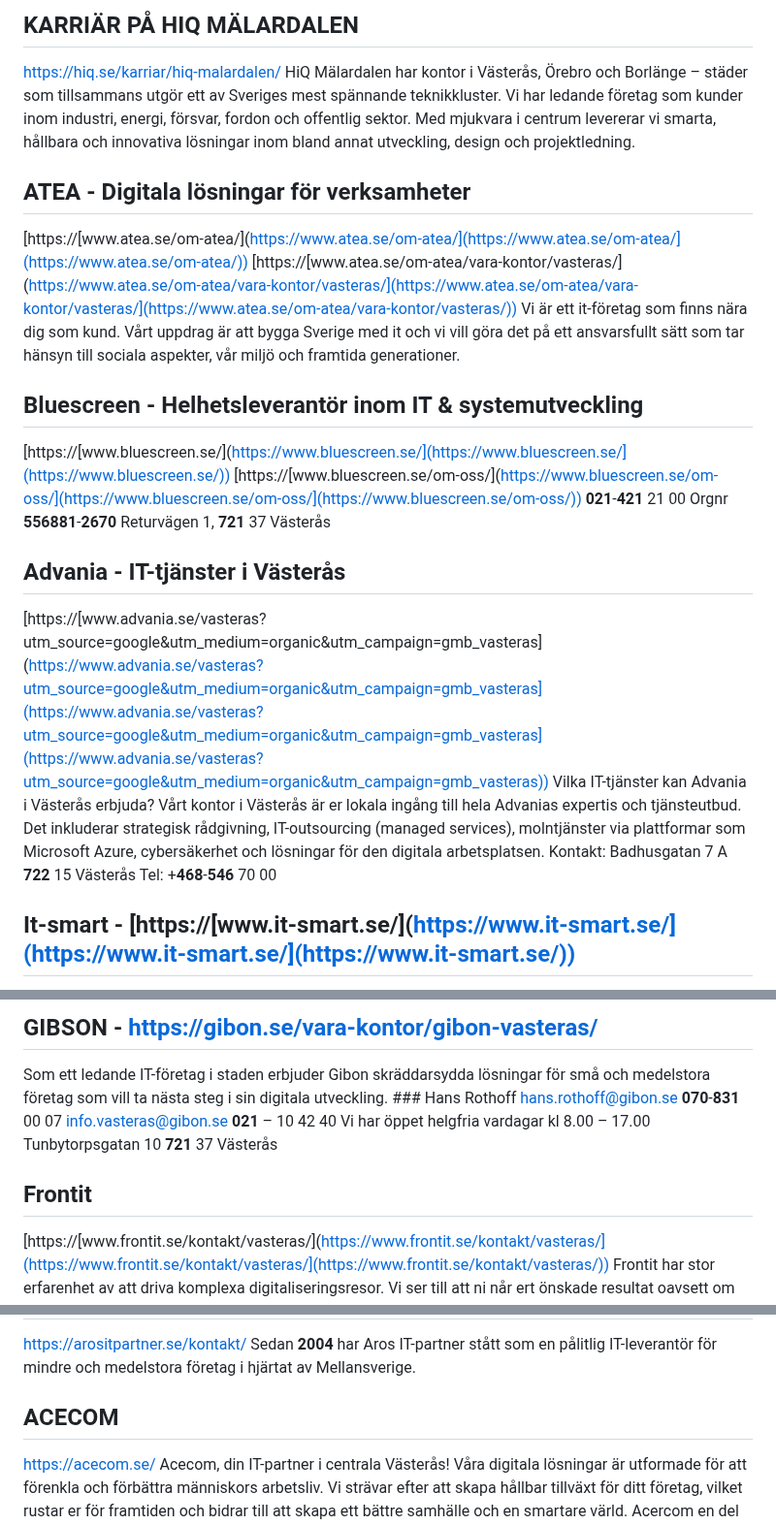
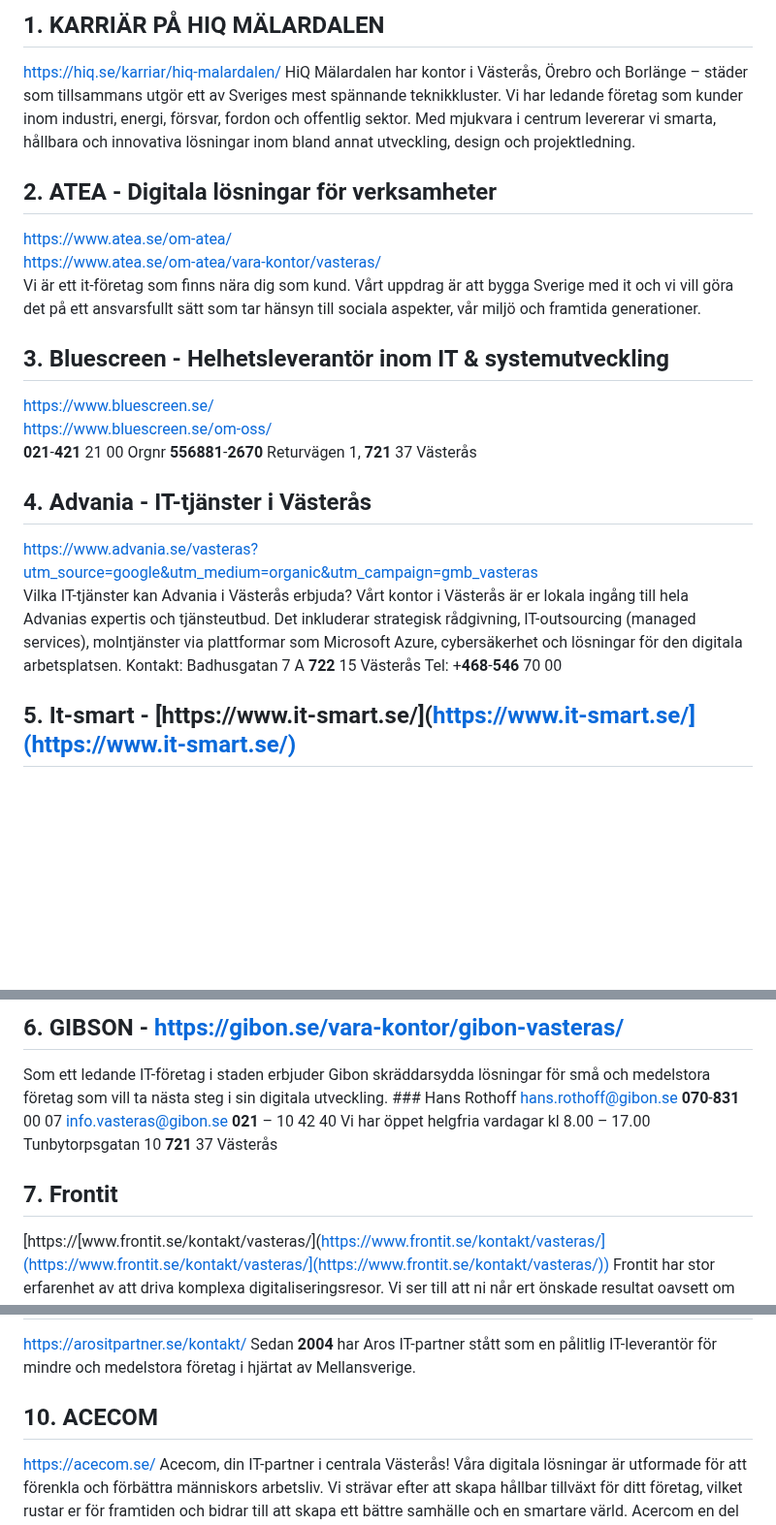
Before and after one commit to WEBD26JON/Kommunikation, a Markdown page: Lia-platser-vasteras.md, 3 parts joined by grey strips. Shown at 97% size. Rendered like a GitHub page; blank space fills up the shorter version.

Commit message:
Update sections and links in Lia-platser-vasteras.md

```diff
--- a/Lia-platser-vasteras.md
+++ b/Lia-platser-vasteras.md
@@ -1,18 +1,23 @@
-## KARRIÄR PÅ HIQ MÄLARDALEN
+## 1. KARRIÄR PÅ HIQ MÄLARDALEN
 
 [https://hiq.se/karriar/hiq-malardalen/](https://hiq.se/karriar/hiq-malardalen/) HiQ Mälardalen har kontor i Västerås, Örebro och Borlänge – städer som tillsammans utgör ett av Sveriges mest spännande teknikkluster. Vi har ledande företag som kunder inom industri, energi, försvar, fordon och offentlig sektor. Med mjukvara i centrum levererar vi smarta, hållbara och innovativa lösningar inom bland annat utveckling, design och projektledning.
 
-## ATEA - Digitala lösningar för verksamheter
+## 2. ATEA - Digitala lösningar för verksamheter
 
-[https://[www.atea.se/om-atea/](https://www.atea.se/om-atea/](https://www.atea.se/om-atea/](https://www.atea.se/om-atea/)) [https://[www.atea.se/om-atea/vara-kontor/vasteras/](https://www.atea.se/om-atea/vara-kontor/vasteras/](https://www.atea.se/om-atea/vara-kontor/vasteras/](https://www.atea.se/om-atea/vara-kontor/vasteras/)) Vi är ett it-företag som finns nära dig som kund. Vårt uppdrag är att bygga Sverige med it och vi vill göra det på ett ansvarsfullt sätt som tar hänsyn till sociala aspekter, vår miljö och framtida generationer.
+[https://www.atea.se/om-atea/](https://www.atea.se/om-atea/)<br>
+[https://www.atea.se/om-atea/vara-kontor/vasteras/](https://www.atea.se/om-atea/vara-kontor/vasteras/)
+<br>Vi är ett it-företag som finns nära dig som kund. Vårt uppdrag är att bygga Sverige med it och vi vill göra det på ett ansvarsfullt sätt som tar hänsyn till sociala aspekter, vår miljö och framtida generationer.
 
-## Bluescreen - Helhetsleverantör inom IT & systemutveckling
+## 3. Bluescreen - Helhetsleverantör inom IT & systemutveckling
 
-[https://[www.bluescreen.se/](https://www.bluescreen.se/](https://www.bluescreen.se/](https://www.bluescreen.se/)) [https://[www.bluescreen.se/om-oss/](https://www.bluescreen.se/om-oss/](https://www.bluescreen.se/om-oss/](https://www.bluescreen.se/om-oss/)) **021**-**421** 21 00 Orgnr **556881**-**2670** Returvägen 1, **721** 37 Västerås
+[https://www.bluescreen.se/](https://www.bluescreen.se/)<br>
+[https://www.bluescreen.se/om-oss/](https://www.bluescreen.se/om-oss/)<br>
+**021**-**421** 21 00 Orgnr **556881**-**2670** Returvägen 1, **721** 37 Västerås
 
-## Advania - IT-tjänster i Västerås
+## 4. Advania - IT-tjänster i Västerås
 
-[https://[www.advania.se/vasteras?utm_source=google&utm_medium=organic&utm_campaign=gmb_vasteras](https://www.advania.se/vasteras?utm_source=google&utm_medium=organic&utm_campaign=gmb_vasteras](https://www.advania.se/vasteras?utm_source=google&utm_medium=organic&utm_campaign=gmb_vasteras](https://www.advania.se/vasteras?utm_source=google&utm_medium=organic&utm_campaign=gmb_vasteras)) Vilka IT-tjänster kan Advania i Västerås erbjuda? Vårt kontor i Västerås är er lokala ingång till hela Advanias expertis och tjänsteutbud. Det inkluderar strategisk rådgivning, IT-outsourcing (managed services), molntjänster via plattformar som Microsoft Azure, cybersäkerhet och lösningar för den digitala arbetsplatsen. Kontakt: Badhusgatan 7 A **722** 15 Västerås Tel: +**468**-**546** 70 00
+[https://www.advania.se/vasteras?utm_source=google&utm_medium=organic&utm_campaign=gmb_vasteras](https://www.advania.se/vasteras?utm_source=google&utm_medium=organic&utm_campaign=gmb_vasteras)
+<br>Vilka IT-tjänster kan Advania i Västerås erbjuda? Vårt kontor i Västerås är er lokala ingång till hela Advanias expertis och tjänsteutbud. Det inkluderar strategisk rådgivning, IT-outsourcing (managed services), molntjänster via plattformar som Microsoft Azure, cybersäkerhet och lösningar för den digitala arbetsplatsen. Kontakt: Badhusgatan 7 A **722** 15 Västerås Tel: +**468**-**546** 70 00
 
-## It-smart - [https://[www.it-smart.se/](https://www.it-smart.se/](https://www.it-smart.se/](https://www.it-smart.se/))
+## 5. It-smart - [https://www.it-smart.se/](https://www.it-smart.se/](https://www.it-smart.se/)
 
@@ -20,9 +26,9 @@ IT-**SMART** - där verksamheten inte stannar av! Vi är en smart och modern IT-
 
-## GIBSON - [https://gibon.se/vara-kontor/gibon-vasteras/](https://gibon.se/vara-kontor/gibon-vasteras/)
+## 6. GIBSON - [https://gibon.se/vara-kontor/gibon-vasteras/](https://gibon.se/vara-kontor/gibon-vasteras/)
 
 Som ett ledande IT-företag i staden erbjuder Gibon skräddarsydda lösningar för små och medelstora företag som vill ta nästa steg i sin digitala utveckling. ### Hans Rothoff [hans.rothoff@gibon.se](mailto:hans.rothoff@gibon.se) **070**-**831** 00 07 [info.vasteras@gibon.se](mailto:info.vasteras@gibon.se) **021** – 10 42 40 Vi har öppet helgfria vardagar kl 8.00 – 17.00 Tunbytorpsgatan 10 **721** 37 Västerås
 
-## Frontit
+## 7. Frontit
 
 [https://[www.frontit.se/kontakt/vasteras/](https://www.frontit.se/kontakt/vasteras/](https://www.frontit.se/kontakt/vasteras/](https://www.frontit.se/kontakt/vasteras/)) Frontit har stor erfarenhet av att driva komplexa digitaliseringsresor. Vi ser till att ni når ert önskade resultat oavsett om den handlar om att skapa effektivare arbetssätt, utveckla er affär eller kunderbjudande. Peter Dahlén Konsult +46 70 **109** 20 51 [peter.dahlen@frontit.se](mailto:peter.dahlen@frontit.se)
 
@@ -34,7 +40,7 @@ Med vår starka sammanhållning och 25 års erfarenhet i branschen levererar vå
 
 [https://arositpartner.se/kontakt/](https://arositpartner.se/kontakt/) Sedan **2004** har Aros IT-partner stått som en pålitlig IT-leverantör för mindre och medelstora företag i hjärtat av Mellansverige.
 
-## ACECOM
+## 10. ACECOM
 
 [https://acecom.se/](https://acecom.se/) Acecom, din IT-partner i centrala Västerås! Våra digitala lösningar är utformade för att förenkla och förbättra människors arbetsliv. Vi strävar efter att skapa hållbar tillväxt för ditt företag, vilket rustar er för framtiden och bidrar till att skapa ett bättre samhälle och en smartare värld. Acercom en del av Aderian som erbjuder ett komplett utbud av säkra och hållbara IT-tjänster som adderar värde och konkurrenskraft till ditt företag. Var inte en främling. Oavsett om du redan känner oss eller bara är nyfiken på hur vi kan hjälpa ditt företag att utvecklas – hör av dig!
 
```
Also changed, not shown: other parts of Lia-platser-vasteras.md (+4 -3 lines).
